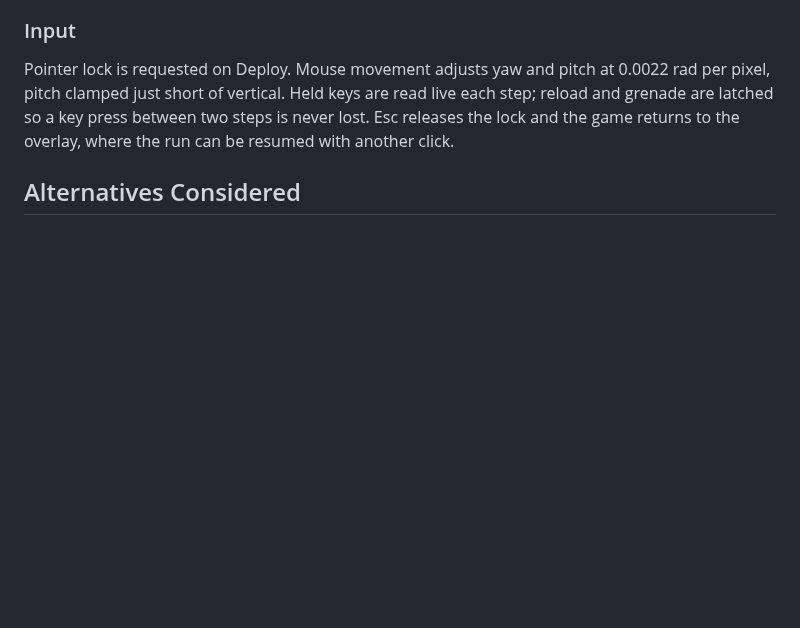
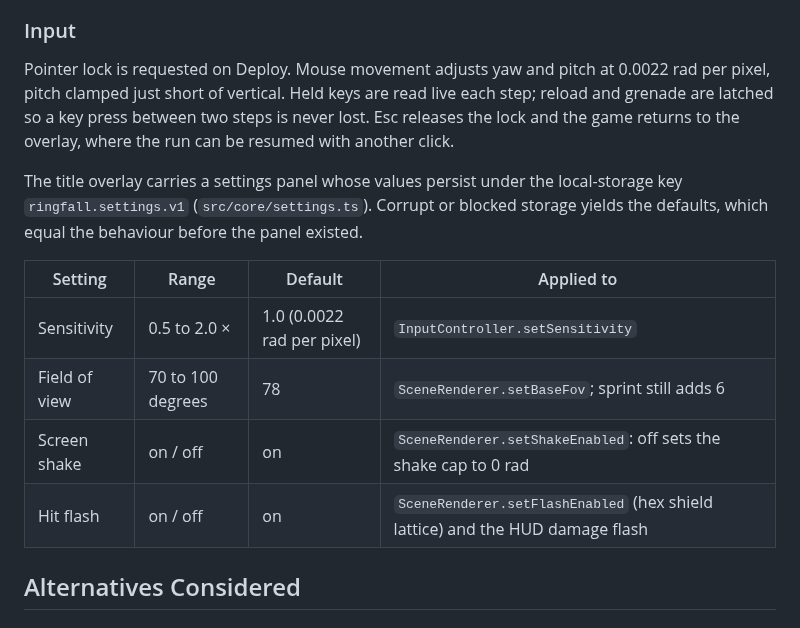
Before and after one commit to agh/ringfall, a Markdown page: docs/design-doc.md, the part around the change. Drawn GitHub-style; blank space fills up the shorter version.

```diff
--- a/docs/design-doc.md
+++ b/docs/design-doc.md
@@ -257,6 +257,18 @@ read live each step; reload and grenade are latched so a key press between
 two steps is never lost. Esc releases the lock and the game returns to the
 overlay, where the run can be resumed with another click.
 
+The title overlay carries a settings panel whose values persist under the
+local-storage key `ringfall.settings.v1` (`src/core/settings.ts`). Corrupt or
+blocked storage yields the defaults, which equal the behaviour before the
+panel existed.
+
+| Setting | Range | Default | Applied to |
+| ------- | ----- | ------- | ---------- |
+| Sensitivity | 0.5 to 2.0 × | 1.0 (0.0022 rad per pixel) | `InputController.setSensitivity` |
+| Field of view | 70 to 100 degrees | 78 | `SceneRenderer.setBaseFov`; sprint still adds 6 |
+| Screen shake | on / off | on | `SceneRenderer.setShakeEnabled`: off sets the shake cap to 0 rad |
+| Hit flash | on / off | on | `SceneRenderer.setFlashEnabled` (hex shield lattice) and the HUD damage flash |
+
 ## Alternatives Considered
 
 ### Option A: Deterministic lockstep with interpolation
```
Also changed, not shown: docs/journey/README.md (+20 -0 lines), docs/product/requirements.md (+9 -4 lines), docs/journey/images/1726-settings-panel.jpg (added), 7 other files.
